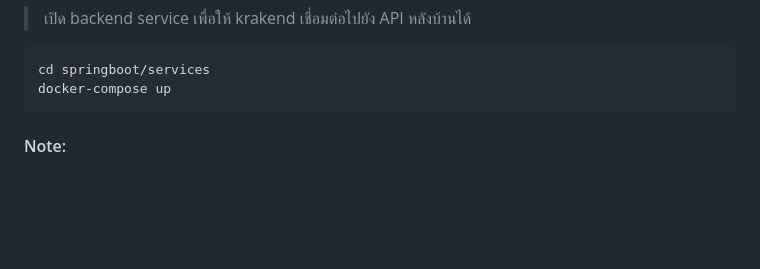
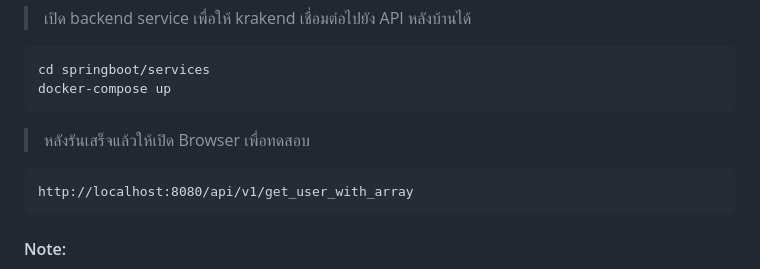
Before and after one commit to chairod/krakend-2.9.4, a Markdown page: readme.md, the part around the change. GitHub-like rendering; blank space fills up the shorter version.

````diff
--- a/readme.md
+++ b/readme.md
@@ -17,6 +17,11 @@ docker run --rm -p 8080:8080 --name docker-commu -v .:/etc/krakend krakend:2.9.4
 ```
 cd springboot/services
 docker-compose up
+```
+
+> หลังรันเสร็จแล้วให้เปิด Browser เพื่อทดสอบ
+```
+http://localhost:8080/api/v1/get_user_with_array
 ```
 
 #### Note:
````
